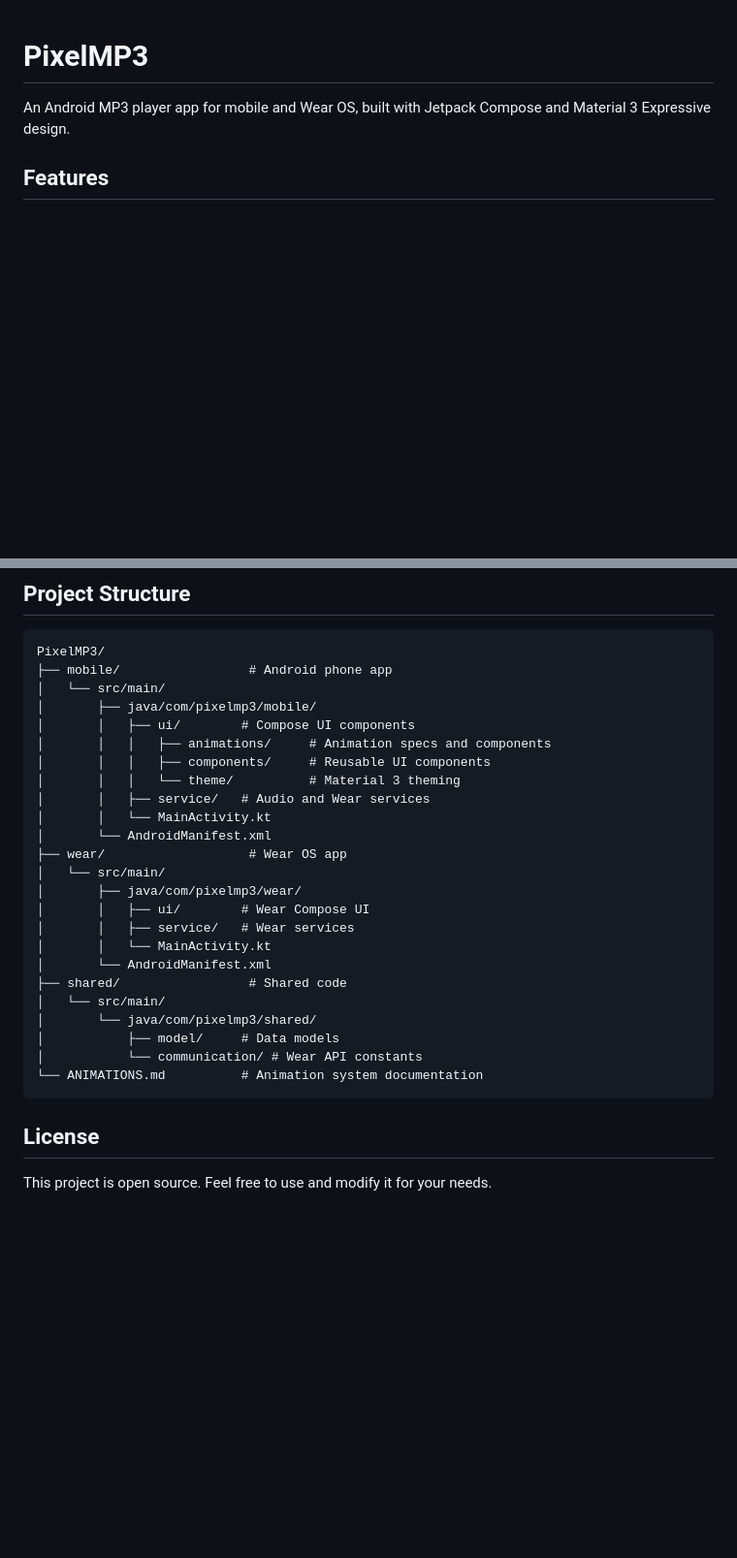
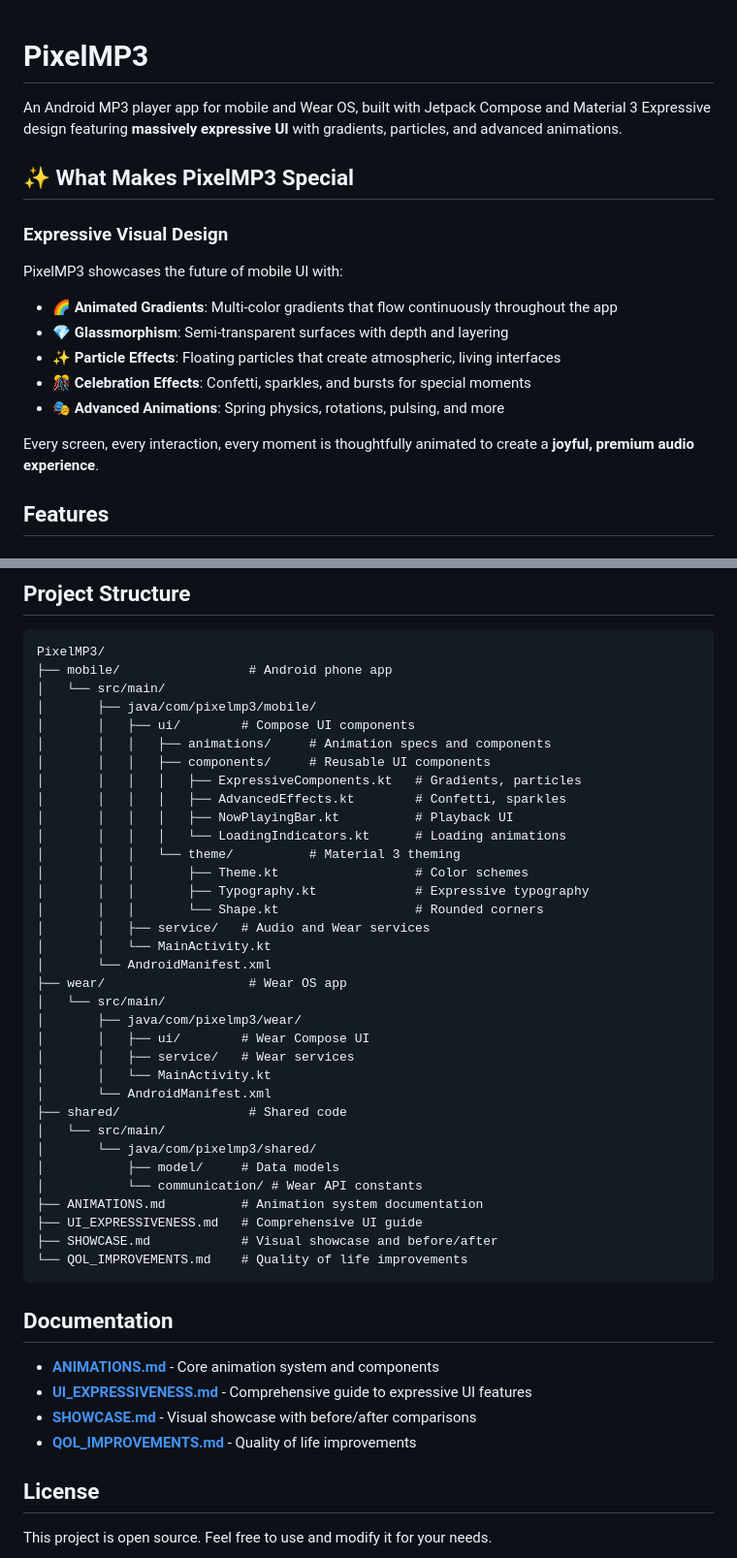
Before and after one commit to EthanCoderPenguin2012/PixelMP3, a Markdown page: README.md, 2 parts joined by grey strips. Shown at 97% size. GitHub-like rendering; blank space fills up the shorter version.

Commit message:
Add visual showcase document and enhance README with comprehensive documentation
Co-authored-by: EthanCoderPenguin2012 <164318523+EthanCoderPenguin2012@users.noreply.github.com>

````diff
--- a/README.md
+++ b/README.md
@@ -1,6 +1,18 @@
 # PixelMP3
 
-An Android MP3 player app for mobile and Wear OS, built with Jetpack Compose and Material 3 Expressive design.
+An Android MP3 player app for mobile and Wear OS, built with Jetpack Compose and Material 3 Expressive design featuring **massively expressive UI** with gradients, particles, and advanced animations.
+
+## ✨ What Makes PixelMP3 Special
+
+### Expressive Visual Design
+PixelMP3 showcases the future of mobile UI with:
+- 🌈 **Animated Gradients**: Multi-color gradients that flow continuously throughout the app
+- 💎 **Glassmorphism**: Semi-transparent surfaces with depth and layering
+- ✨ **Particle Effects**: Floating particles that create atmospheric, living interfaces
+- 🎊 **Celebration Effects**: Confetti, sparkles, and bursts for special moments
+- 🎭 **Advanced Animations**: Spring physics, rotations, pulsing, and more
+
+Every screen, every interaction, every moment is thoughtfully animated to create a **joyful, premium audio experience**.
 
 ## Features
 
@@ -124,7 +136,14 @@ PixelMP3/
 │       │   ├── ui/        # Compose UI components
 │       │   │   ├── animations/     # Animation specs and components
 │       │   │   ├── components/     # Reusable UI components
+│       │   │   │   ├── ExpressiveComponents.kt   # Gradients, particles
+│       │   │   │   ├── AdvancedEffects.kt        # Confetti, sparkles
+│       │   │   │   ├── NowPlayingBar.kt          # Playback UI
+│       │   │   │   └── LoadingIndicators.kt      # Loading animations
 │       │   │   └── theme/          # Material 3 theming
+│       │   │       ├── Theme.kt                  # Color schemes
+│       │   │       ├── Typography.kt             # Expressive typography
+│       │   │       └── Shape.kt                  # Rounded corners
 │       │   ├── service/   # Audio and Wear services
 │       │   └── MainActivity.kt
 │       └── AndroidManifest.xml
@@ -140,8 +159,18 @@ PixelMP3/
 │       └── java/com/pixelmp3/shared/
 │           ├── model/     # Data models
 │           └── communication/ # Wear API constants
-└── ANIMATIONS.md          # Animation system documentation
+├── ANIMATIONS.md          # Animation system documentation
+├── UI_EXPRESSIVENESS.md   # Comprehensive UI guide
+├── SHOWCASE.md            # Visual showcase and before/after
+└── QOL_IMPROVEMENTS.md    # Quality of life improvements
 ```
+
+## Documentation
+
+- **[ANIMATIONS.md](ANIMATIONS.md)** - Core animation system and components
+- **[UI_EXPRESSIVENESS.md](UI_EXPRESSIVENESS.md)** - Comprehensive guide to expressive UI features
+- **[SHOWCASE.md](SHOWCASE.md)** - Visual showcase with before/after comparisons
+- **[QOL_IMPROVEMENTS.md](QOL_IMPROVEMENTS.md)** - Quality of life improvements
 
 ## License
 
````
Also changed, not shown: SHOWCASE.md (added, +348 -0 lines).
